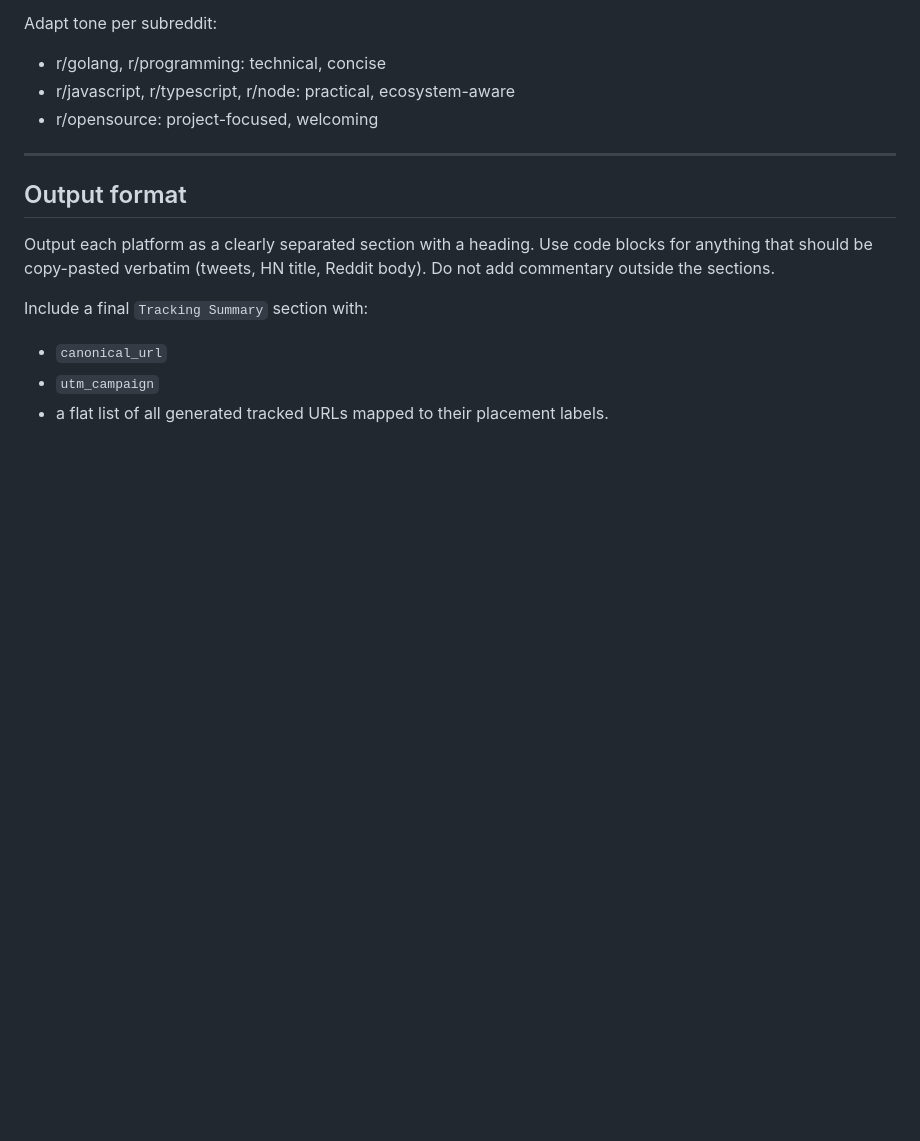
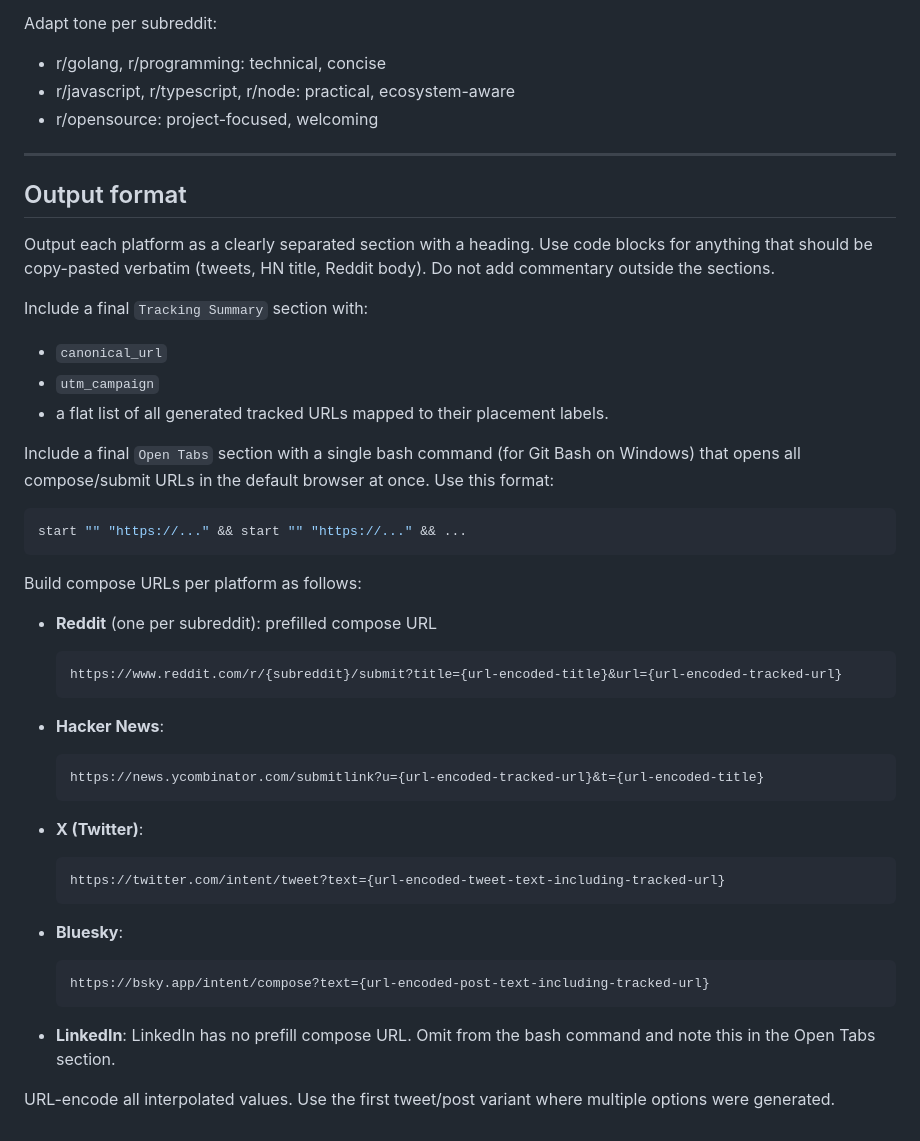
Before and after one commit to gkoos/blog, a Markdown page: .github/prompts/promote.prompt.md, the part around the change. Drawn GitHub-style; blank space fills up the shorter version.

Commit message:
Promote prompt improved

````diff
--- a/.github/prompts/promote.prompt.md
+++ b/.github/prompts/promote.prompt.md
@@ -97,3 +97,35 @@ Include a final `Tracking Summary` section with:
 - `canonical_url`
 - `utm_campaign`
 - a flat list of all generated tracked URLs mapped to their placement labels.
+
+Include a final `Open Tabs` section with a single bash command (for Git Bash on Windows) that opens all compose/submit URLs in the default browser at once. Use this format:
+
+```bash
+start "" "https://..." && start "" "https://..." && ...
+```
+
+Build compose URLs per platform as follows:
+
+- **Reddit** (one per subreddit): prefilled compose URL
+  ```
+  https://www.reddit.com/r/{subreddit}/submit?title={url-encoded-title}&url={url-encoded-tracked-url}
+  ```
+
+- **Hacker News**:
+  ```
+  https://news.ycombinator.com/submitlink?u={url-encoded-tracked-url}&t={url-encoded-title}
+  ```
+
+- **X (Twitter)**:
+  ```
+  https://twitter.com/intent/tweet?text={url-encoded-tweet-text-including-tracked-url}
+  ```
+
+- **Bluesky**:
+  ```
+  https://bsky.app/intent/compose?text={url-encoded-post-text-including-tracked-url}
+  ```
+
+- **LinkedIn**: LinkedIn has no prefill compose URL. Omit from the bash command and note this in the Open Tabs section.
+
+URL-encode all interpolated values. Use the first tweet/post variant where multiple options were generated.
````
